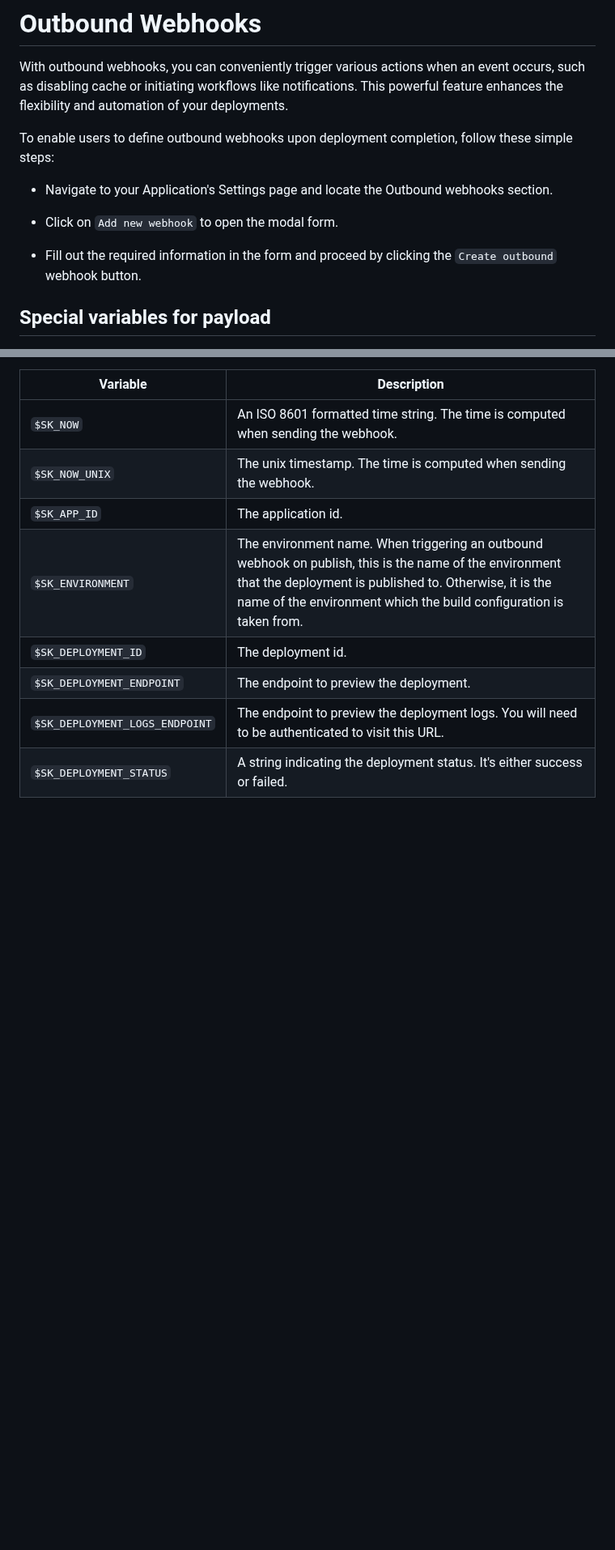
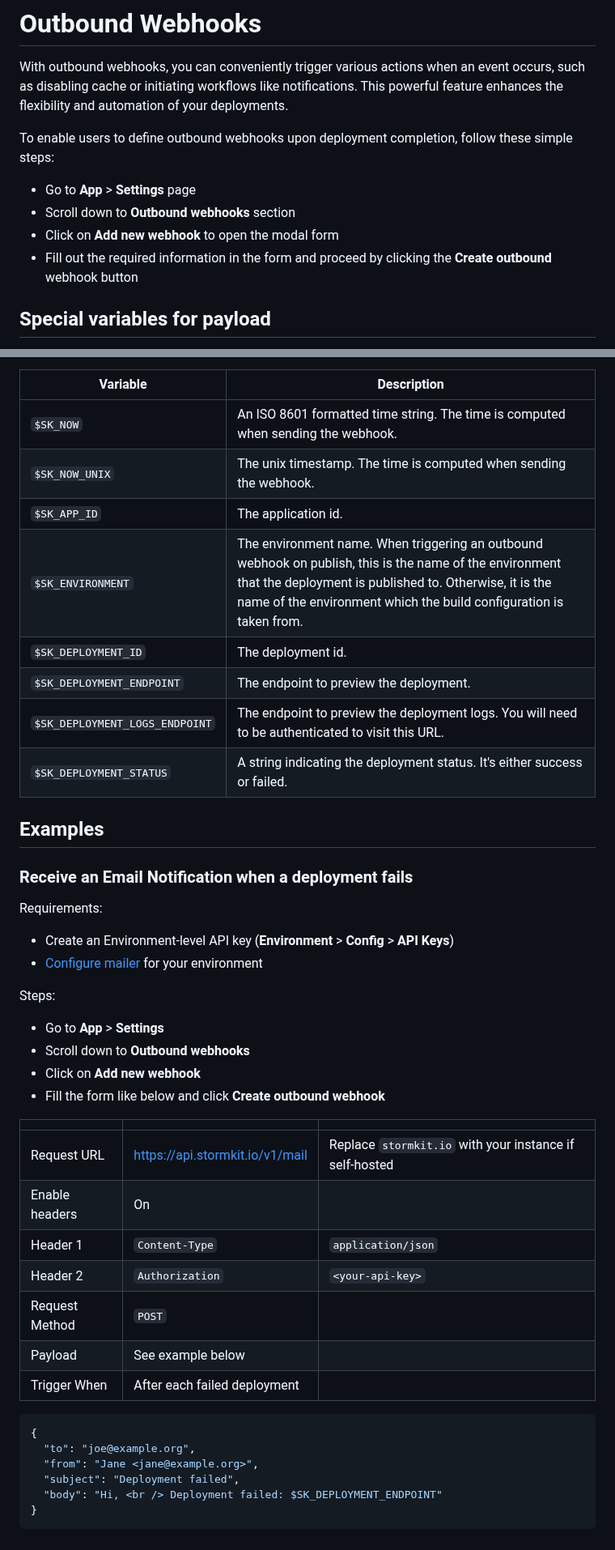
Before and after one commit to stormkit-io/www-stormkit-io, a Markdown page: content/docs/deployments--5-outbound-webhooks.md, 2 parts joined by grey strips. Shown at 81% size. Rendered like a GitHub page; blank space fills up the shorter version.

Commit message:
chore: add example

````diff
--- a/content/docs/deployments--5-outbound-webhooks.md
+++ b/content/docs/deployments--5-outbound-webhooks.md
@@ -11,11 +11,10 @@ With outbound webhooks, you can conveniently trigger various actions when an eve
 
 To enable users to define outbound webhooks upon deployment completion, follow these simple steps:
 
-- Navigate to your Application's Settings page and locate the Outbound webhooks section.
-
-- Click on `Add new webhook` to open the modal form.
-
-- Fill out the required information in the form and proceed by clicking the `Create outbound` webhook button.
+- Go to **App** > **Settings** page
+- Scroll down to **Outbound webhooks** section
+- Click on **Add new webhook** to open the modal form
+- Fill out the required information in the form and proceed by clicking the **Create outbound** webhook button
 
 </section>
 
@@ -37,3 +36,38 @@ When the `Request method` is selected as `Post`, you can specify the request pay
 | `$SK_DEPLOYMENT_STATUS`        | A string indicating the deployment status. It's either success or failed.                                                                                                                                                                |
 
 </section>
+
+## Examples
+
+### Receive an Email Notification when a deployment fails
+
+Requirements:
+
+- Create an Environment-level API key (**Environment** > **Config** > **API Keys**)
+- [Configure mailer](/docs/features/mailer) for your environment
+
+Steps:
+
+- Go to **App** > **Settings**
+- Scroll down to **Outbound webhooks**
+- Click on **Add new webhook**
+- Fill the form like below and click **Create outbound webhook**
+
+|                |                                 |                                                         |
+| -------------- | ------------------------------- | ------------------------------------------------------- |
+| Request URL    | https://api.stormkit.io/v1/mail | Replace `stormkit.io` with your instance if self-hosted |
+| Enable headers | On                              |                                                         |
+| Header 1       | `Content-Type`                  | `application/json`                                      |
+| Header 2       | `Authorization`                 | `<your-api-key>`                                        |
+| Request Method | `POST`                          |                                                         |
+| Payload        | See example below               |                                                         |
+| Trigger When   | After each failed deployment    |                                                         |
+
+```json
+{
+  "to": "joe@example.org",
+  "from": "Jane <jane@example.org>",
+  "subject": "Deployment failed",
+  "body": "Hi, <br /> Deployment failed: $SK_DEPLOYMENT_ENDPOINT"
+}
+```
````
